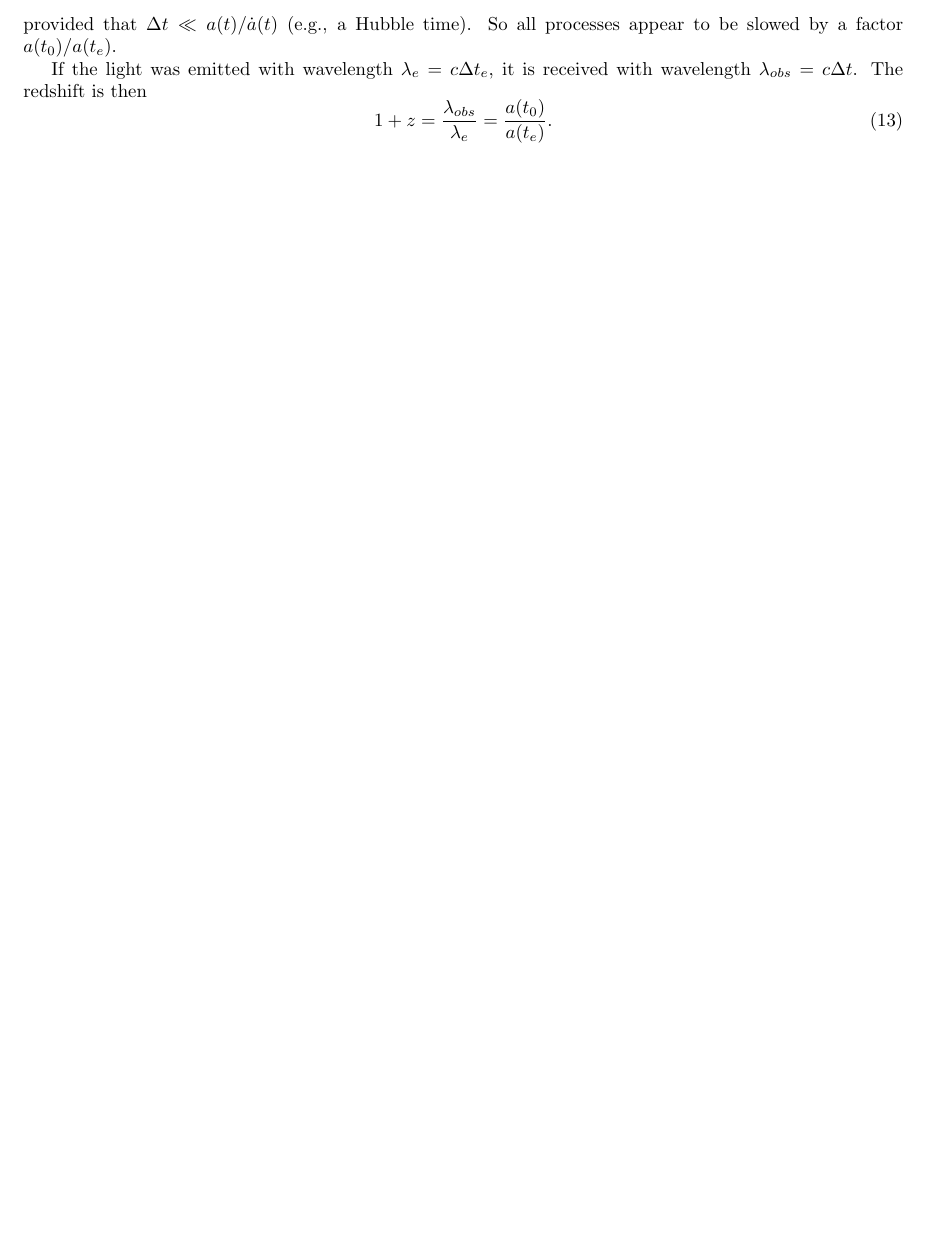
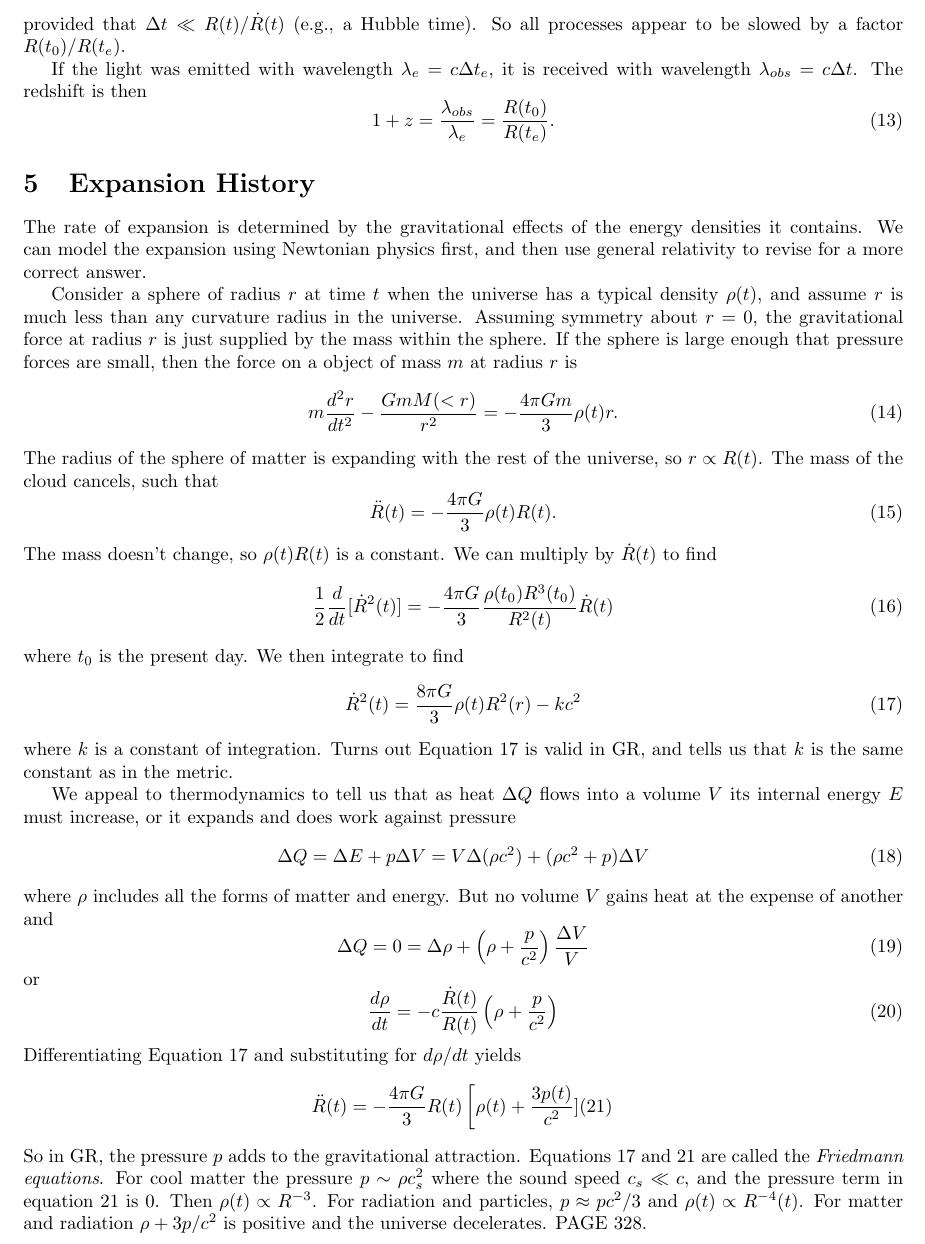
Before and after one commit to brantr/astro400B, a LaTeX document (astro400B_lecture_11.tex): part of page 3 of 3, cut so that both start at the same text. Compiled offline with pdfLaTeX.

Commit message:
Working on lecture 11.

```diff
--- a/astro400B_lecture_11.tex
+++ b/astro400B_lecture_11.tex
@@ -169,16 +169,91 @@ so we have that
 \end{equation}
 \noindent
-provided that $\Delta t \ll a(t)/\dot{a}(t)$ (e.g., a Hubble time).  So all processes appear to be
-slowed by a factor $a(t_0)/a(t_e)$.
+provided that $\Delta t \ll R(t)/\dot{R}(t)$ (e.g., a Hubble time).  So all processes appear to be
+slowed by a factor $R(t_0)/R(t_e)$.
 
 If the light was emitted with wavelength $\lambda_e = c \Delta t_e$, it is
 received with wavelength $\lambda_{obs} = c \Delta t$.  The
 redshift is then
 \begin{equation}
-1 + z = \frac{\lambda_{obs}}{\lambda_e} = \frac{a(t_0)}{a(t_e)}.
+1 + z = \frac{\lambda_{obs}}{\lambda_e} = \frac{R(t_0)}{R(t_e)}.
 \end{equation}
 
+\section{Expansion History}
 
+The rate of expansion is determined by the gravitational effects
+of the energy densities it contains.  We can model the expansion
+using Newtonian physics first, and then use general relativity
+to revise for a more correct answer.
 
+Consider a sphere of radius $r$ at time $t$ when the
+universe has a typical density $\rho(t)$, and assume
+$r$ is much less than any curvature radius in the
+universe.  Assuming symmetry about $r=0$, the
+gravitational force at radius $r$ is just supplied by the
+mass within the sphere.  If the sphere
+is large enough that pressure forces are small, then
+the force on a object of mass $m$ at radius $r$ is
+\begin{equation}
+m \frac{d^2 r}{dt^2} - \frac{G m M(<r)}{r^2} = - \frac{4\pi Gm}{3}\rho(t)r.
+\end{equation}
+\noindent
+The radius of the sphere of matter is expanding with the
+rest of the universe, so $r\propto R(t)$.  The mass of the
+cloud cancels, such that
+\begin{equation}
+\label{eqn:friedman_A}
+\ddot{R}(t) = - \frac{4\pi G}{3} \rho(t) R(t).
+\end{equation}
+\noindent
+The mass doesn't change, so $\rho(t) R(t)$ is a constant.
+We can multiply by $\dot{R}(t)$ to find
+\begin{equation}
+\frac{1}{2} \frac{d}{dt}[\dot{R}^2(t)] = - \frac{4 \pi G}{3} \frac{\rho(t_0)R^3(t_0)}{R^2(t)} \dot{R}(t)
+\end{equation}
+\noindent
+where $t_0$ is the present day.  We then integrate to find
+\begin{equation}
+\label{eqn:friedman_B}
+\dot{R}^2(t) = \frac{8\pi G}{3}\rho(t) R^2(r) - kc^2
+\end{equation}
+\noindent
+where $k$ is a constant of integration.  Turns out Equation
+\ref{eqn:friedman_B} is valid in GR, and tells us
+that $k$ is the same constant as in the metric.
 
+We appeal to thermodynamics to tell us that
+as heat $\Delta Q$ flows into a volume $V$ its
+internal energy $E$ must increase, or it expands
+and does work against pressure
+\begin{equation}
+\Delta Q = \Delta E + p \Delta V = V \Delta(\rho c^2) + (\rho c^2 + p)\Delta V
+\end{equation}
+\noindent
+where $\rho$ includes all the forms of matter and energy.
+But no volume $V$ gains heat at the expense of another and
+\begin{equation}
+\Delta Q = 0 = \Delta \rho + \left(\rho + \frac{p}{c^2}\right)\frac{\Delta V}{V}
+\end{equation}
+\noindent
+or
+\begin{equation}
+\frac{d\rho}{dt} = - c \frac{\dot{R}(t)}{R(t)}\left( \rho + \frac{p}{c^2}\right)
+\end{equation}
+\noindent
+Differentiating Equation \ref{eqn:friedman_B} and substituting for $d\rho/dt$
+yields
+\begin{equation}
+\label{eqn:friedman_C}
+\ddot{R}(t) = - \frac{4\pi G}{3} R(t) \left[ \rho(t) + \frac{3p(t)}{c^2}]
+\end{equation}
+\noindent
+So in GR, the pressure $p$ adds to the gravitational attraction.
+Equations \ref{eqn:friedman_B} and \ref{eqn:friedman_C} are
+called the {\it Friedmann equations}.  For cool matter
+the pressure $p \sim \rho c_s^2$ where the sound speed $c_s \ll c$,
+and the pressure term in equation \ref{eqn:friedman_C} is 0.
+Then $\rho(t)\propto R^{-3}$.  For radiation and particles,
+$p\approx pc^2/3$ and $\rho(t) \propto R^{-4}(t)$.
+For matter and radiation $\rho + 3p/c^2$ is positive and the
+universe decelerates. PAGE 328.
 \end{document}
```
Also changed, not shown: astro400B_lecture_11.tex (12 more changed lines).
